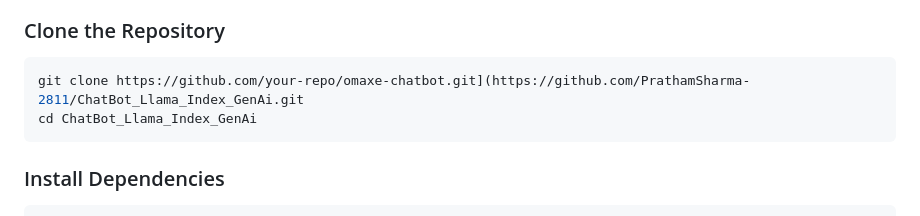
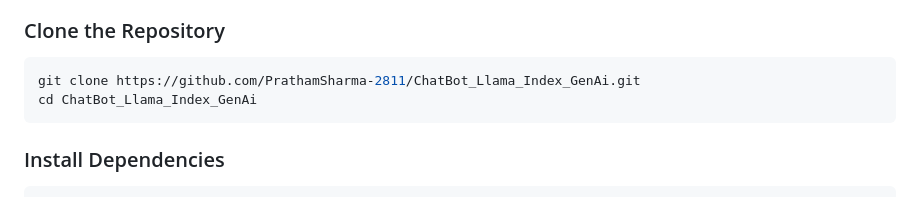
Before and after one commit to PrathamSharma-2811/ChatBot_Llama_Index_GenAi, a Markdown page: README.md, the part around the change. Drawn GitHub-style.

````diff
--- a/README.md
+++ b/README.md
@@ -36,7 +36,7 @@ Follow these steps to set up and run the Omaxe Chatbot locally.
 ### Clone the Repository
 
 ```bash
-git clone https://github.com/your-repo/omaxe-chatbot.git](https://github.com/PrathamSharma-2811/ChatBot_Llama_Index_GenAi.git
+git clone https://github.com/PrathamSharma-2811/ChatBot_Llama_Index_GenAi.git
 cd ChatBot_Llama_Index_GenAi
 ```
 
````
